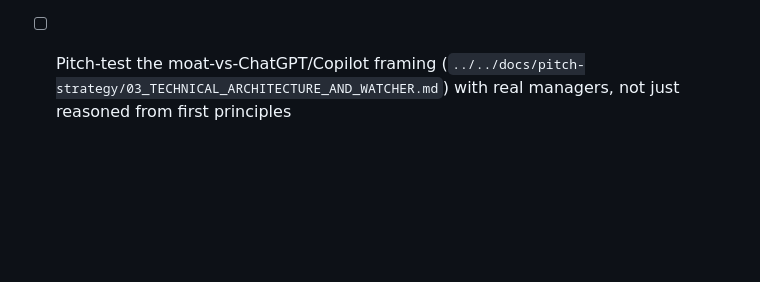
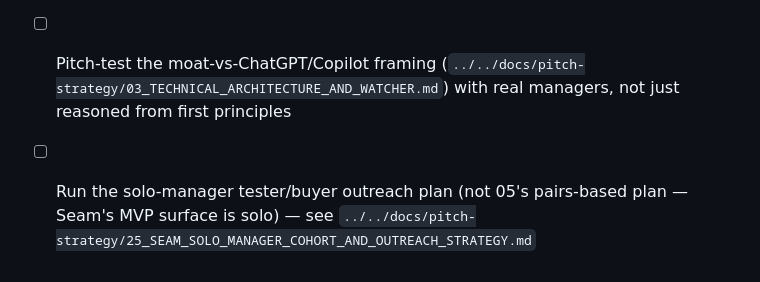
Before and after one commit to generallymatthew/mend, a Markdown page: apps/manager-app/seam-product-roadmap.md, the part around the change. Rendered like a GitHub page; blank space fills up the shorter version.

```diff
--- a/apps/manager-app/seam-product-roadmap.md
+++ b/apps/manager-app/seam-product-roadmap.md
@@ -194,3 +194,6 @@ meeting-note-taker/summarizer, which is explicitly out of scope.
 - [ ] Pitch-test the moat-vs-ChatGPT/Copilot framing
       (`../../docs/pitch-strategy/03_TECHNICAL_ARCHITECTURE_AND_WATCHER.md`)
       with real managers, not just reasoned from first principles
+- [ ] Run the solo-manager tester/buyer outreach plan (not 05's pairs-based
+      plan — Seam's MVP surface is solo) — see
+      `../../docs/pitch-strategy/25_SEAM_SOLO_MANAGER_COHORT_AND_OUTREACH_STRATEGY.md`
```
Also changed, not shown: docs/pitch-strategy/25_SEAM_SOLO_MANAGER_COHORT_AND_OUTREACH_STRATEGY.md (added, +52 -0 lines), docs/pitch-strategy/README.md (+2 -0 lines).
